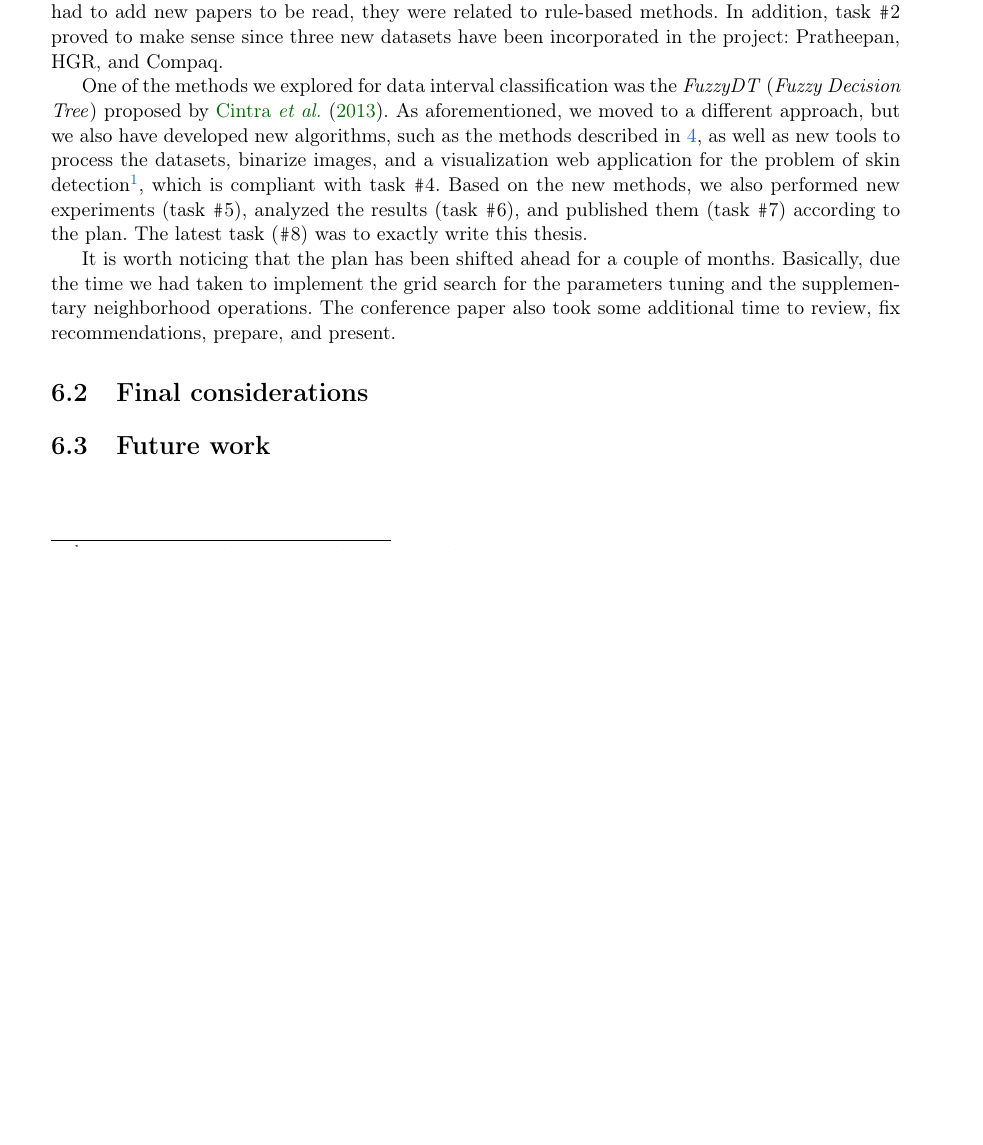
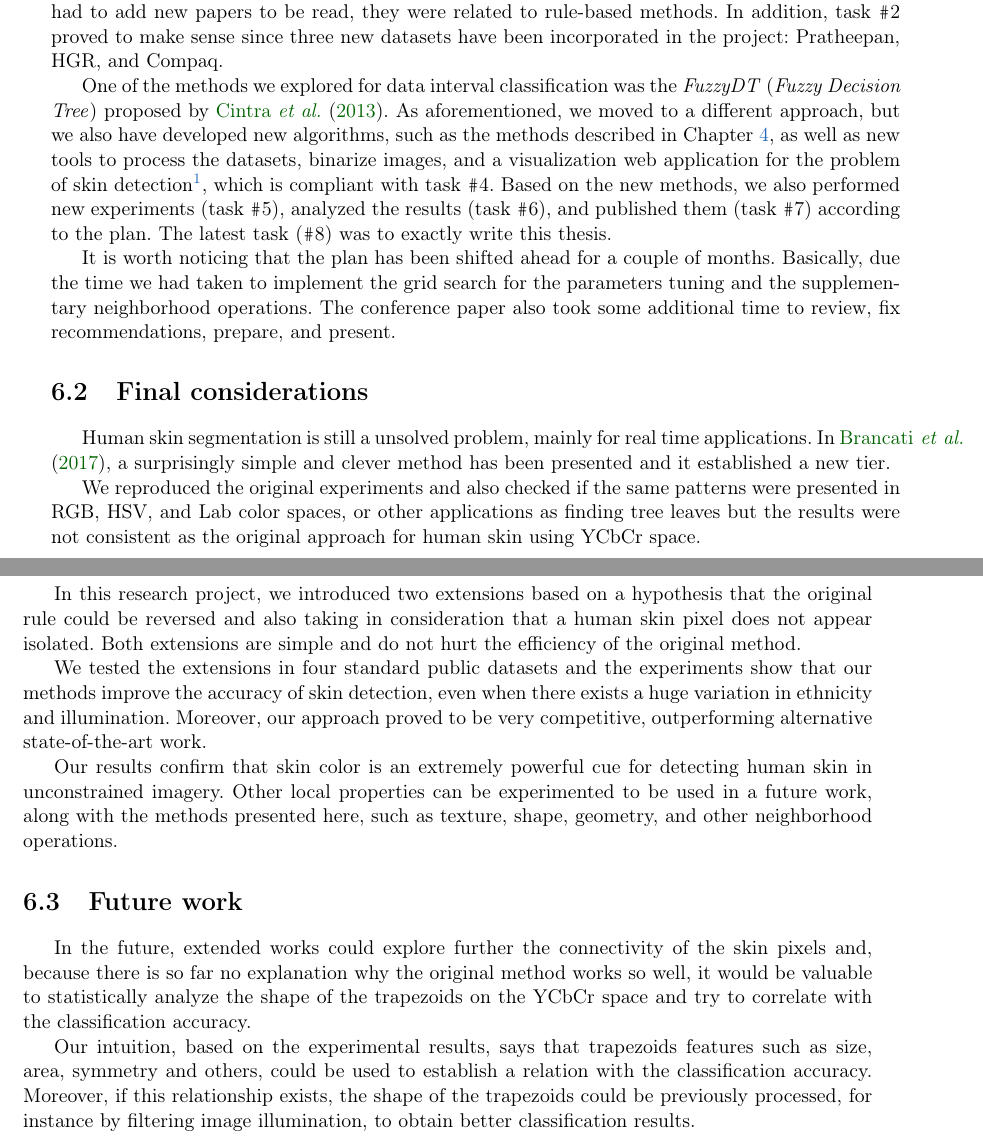
Before and after one commit to rodrigoadfaria/master-dissertation, a LaTeX thesis (tese-exemplo.tex, which reads cap-conclusoes.tex): part of page 68 of 80 before the commit and two parts of pages 68 and 69 of 82 after it, the two joined at a grey line, cut so that both start at the same text, the shorter picture padded with empty space. Compiled offline with pdfLaTeX.

Commit message:
Added final considerations and future work
Signed-off-by: rodrigoadfaria <rodrigoadfaria@gmail.com>

```diff
--- a/cap-conclusoes.tex
+++ b/cap-conclusoes.tex
@@ -77,7 +77,7 @@ The suggestions and recommendations of the examining committee were considered a
 
 We were trying to apply classification based on interval data for the problem of skin detection until the Examining Committee. That is why the definition of tasks \texttt{\#}1 and \texttt{\#}3. Even though we had to add new papers to be read, they were related to rule-based methods. In addition, task \texttt{\#}2 proved to make sense since three new datasets have been incorporated in the project: Pratheepan, HGR, and Compaq.
 
-One of the methods we explored for data interval classification was the \emph{FuzzyDT} (\emph{Fuzzy Decision Tree}) proposed by~\citet{cintra:13}. As aforementioned, we moved to a different approach, but we also have developed new algorithms, such as the methods described in~\ref{cap:proposed-solution}, as well as new tools to process the datasets, binarize images, and a visualization web application for the problem of skin detection\footnote{Available at \url{https://bitbucket.org/rodrigoadfaria/skin-detector-ws}.}, which is compliant with task \texttt{\#}4. Based on the new methods, we also performed new experiments (task \texttt{\#}5), analyzed the results (task \texttt{\#}6), and published them (task \texttt{\#}7) according to the plan. The latest task (\texttt{\#}8) was to exactly write this thesis.
+One of the methods we explored for data interval classification was the \emph{FuzzyDT} (\emph{Fuzzy Decision Tree}) proposed by~\citet{cintra:13}. As aforementioned, we moved to a different approach, but we also have developed new algorithms, such as the methods described in Chapter~\ref{cap:proposed-solution}, as well as new tools to process the datasets, binarize images, and a visualization web application for the problem of skin detection\footnote{Available at \url{https://bitbucket.org/rodrigoadfaria/skin-detector-ws}.}, which is compliant with task \texttt{\#}4. Based on the new methods, we also performed new experiments (task \texttt{\#}5), analyzed the results (task \texttt{\#}6), and published them (task \texttt{\#}7) according to the plan. The latest task (\texttt{\#}8) was to exactly write this thesis.
 
 It is worth noticing that the plan has been shifted ahead for a couple of months. Basically, due the time we had taken to implement the grid search for the parameters tuning and the supplementary neighborhood operations. The conference paper also took some additional time to review, fix recommendations, prepare, and present.
 
@@ -85,7 +85,21 @@ It is worth noticing that the plan has been shifted ahead for a couple of months
 %------------------------------------------------------
 \section{Final considerations}
 \label{sec:final_considerations}
+Human skin segmentation is still a unsolved problem, mainly for real time applications. In~\cite{brancati:17}, a surprisingly simple and clever method has been presented and it established a new tier.
+
+We reproduced the original experiments and also checked if the same patterns were presented in RGB, HSV, and Lab color spaces, or other applications as finding tree leaves but the results were not consistent as the original approach for human skin using YCbCr space.
+
+In this research project, we introduced two extensions based on a hypothesis that the original rule could be reversed and also taking in consideration that a human skin pixel does not appear isolated. Both extensions are simple and do not hurt the efficiency of the original method.
+
+We tested the extensions in four standard public datasets and the experiments show that our methods improve the accuracy of skin detection, even when there exists a huge variation in ethnicity and illumination. Moreover, our approach proved to be very competitive, outperforming alternative state-of-the-art work.
+
+Our results confirm that skin color is an extremely powerful cue for detecting human skin in unconstrained imagery. Other local properties can be experimented to be used in a future work, along with the methods presented here, such as texture, shape, geometry, and other neighborhood operations.
+
 
 %------------------------------------------------------
 \section{Future work}
 \label{sec:future_work}
+
+In the future, extended works could explore further the connectivity of the skin pixels and, because there is so far no explanation why the original method works so well, it would be valuable to statistically analyze the shape of the trapezoids on the YCbCr space and try to correlate with the classification accuracy.
+
+Our intuition, based on the experimental results, says that trapezoids features such as size, area, symmetry and others, could be used to establish a relation with the classification accuracy. Moreover, if  this relationship exists, the shape of the trapezoids could be previously processed, for instance by filtering image illumination, to obtain better classification results.
```
